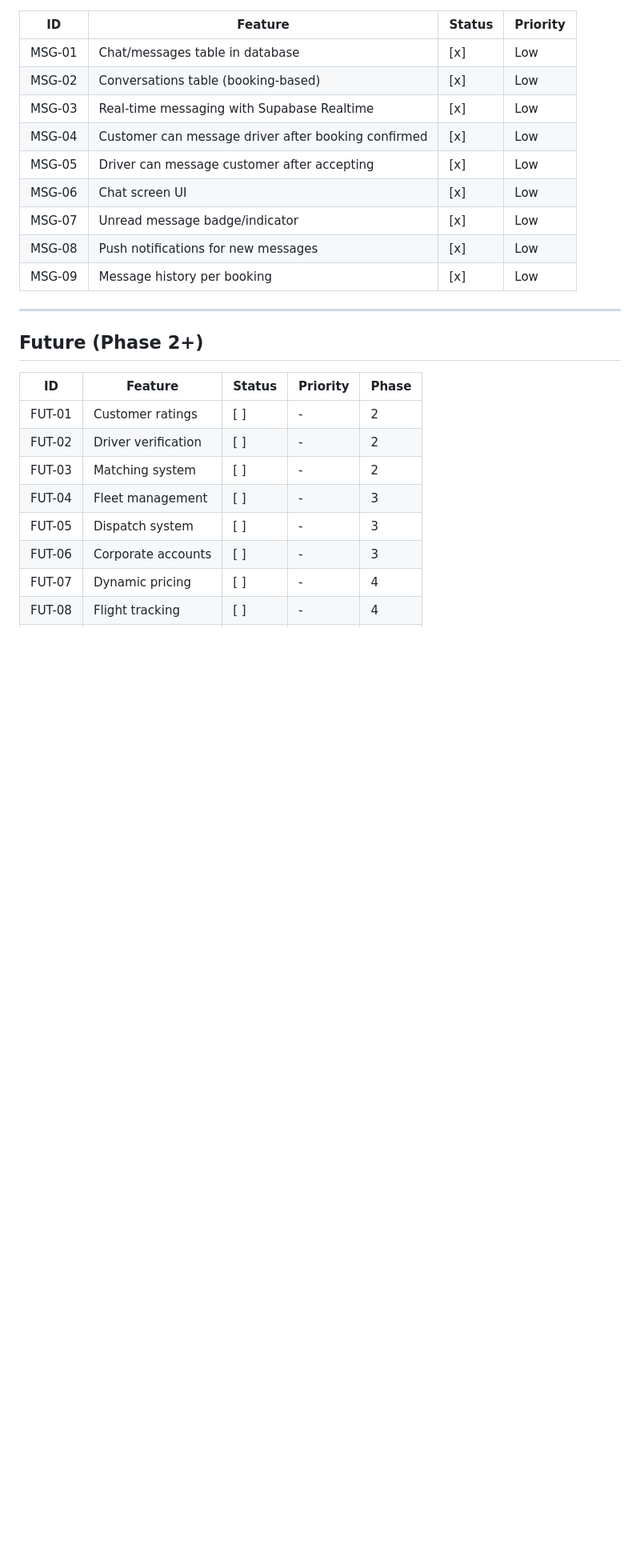
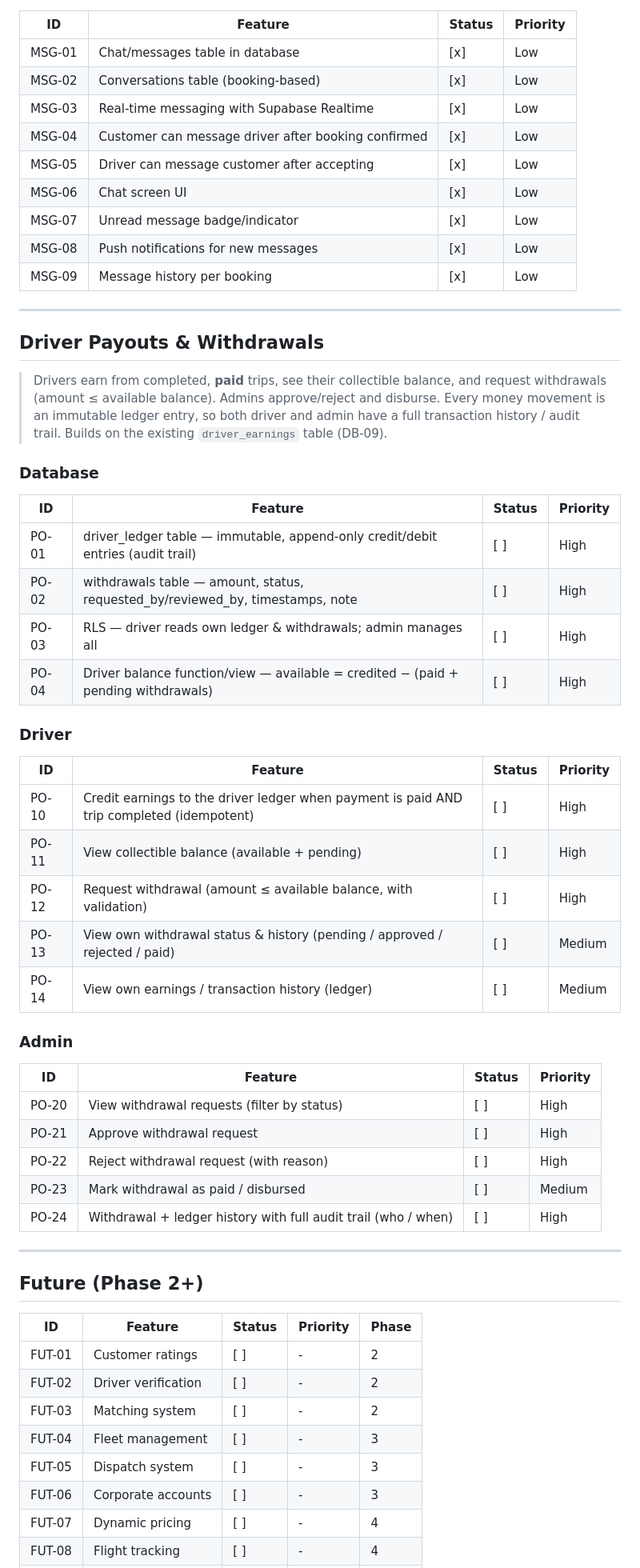
Before and after one commit to rbuhian/trip-reserve, a Markdown page: docs/backlog.md, the part around one of its changes. Shown at 80% size. Rendered like a GitHub page; blank space fills up the shorter version.

Commit message:
docs(backlog): add Driver Payouts & Withdrawals feature (PO-01..24)
New post-MVP section: driver earnings ledger (immutable audit trail),
collectible balance, driver withdrawal requests (<= balance), admin
approve/reject/disburse, and withdrawal/ledger history for both driver
and admin. 14 items; summary adds a separate post-MVP row (Total all
tracked = 156). Builds on the existing driver_earnings table (DB-09).

Co-Authored-By: Claude Opus 4.8 <noreply@anthropic.com>

```diff
--- a/docs/backlog.md
+++ b/docs/backlog.md
@@ -279,6 +279,41 @@ Status Legend:
 
 ---
 
+## Driver Payouts & Withdrawals
+
+> Drivers earn from completed, **paid** trips, see their collectible balance, and request
+> withdrawals (amount ≤ available balance). Admins approve/reject and disburse. Every money
+> movement is an immutable ledger entry, so both driver and admin have a full transaction
+> history / audit trail. Builds on the existing `driver_earnings` table (DB-09).
+
+### Database
+| ID | Feature | Status | Priority |
+|----|---------|--------|----------|
+| PO-01 | driver_ledger table — immutable, append-only credit/debit entries (audit trail) | [ ] | High |
+| PO-02 | withdrawals table — amount, status, requested_by/reviewed_by, timestamps, note | [ ] | High |
+| PO-03 | RLS — driver reads own ledger & withdrawals; admin manages all | [ ] | High |
+| PO-04 | Driver balance function/view — available = credited − (paid + pending withdrawals) | [ ] | High |
+
+### Driver
+| ID | Feature | Status | Priority |
+|----|---------|--------|----------|
+| PO-10 | Credit earnings to the driver ledger when payment is paid AND trip completed (idempotent) | [ ] | High |
+| PO-11 | View collectible balance (available + pending) | [ ] | High |
+| PO-12 | Request withdrawal (amount ≤ available balance, with validation) | [ ] | High |
+| PO-13 | View own withdrawal status & history (pending / approved / rejected / paid) | [ ] | Medium |
+| PO-14 | View own earnings / transaction history (ledger) | [ ] | Medium |
+
+### Admin
+| ID | Feature | Status | Priority |
+|----|---------|--------|----------|
+| PO-20 | View withdrawal requests (filter by status) | [ ] | High |
+| PO-21 | Approve withdrawal request | [ ] | High |
+| PO-22 | Reject withdrawal request (with reason) | [ ] | High |
+| PO-23 | Mark withdrawal as paid / disbursed | [ ] | Medium |
+| PO-24 | Withdrawal + ledger history with full audit trail (who / when) | [ ] | High |
+
+---
+
 ## Future (Phase 2+)
 
 | ID | Feature | Status | Priority | Phase |
```
Also changed, not shown: other parts of docs/backlog.md (+2 -0 lines).
